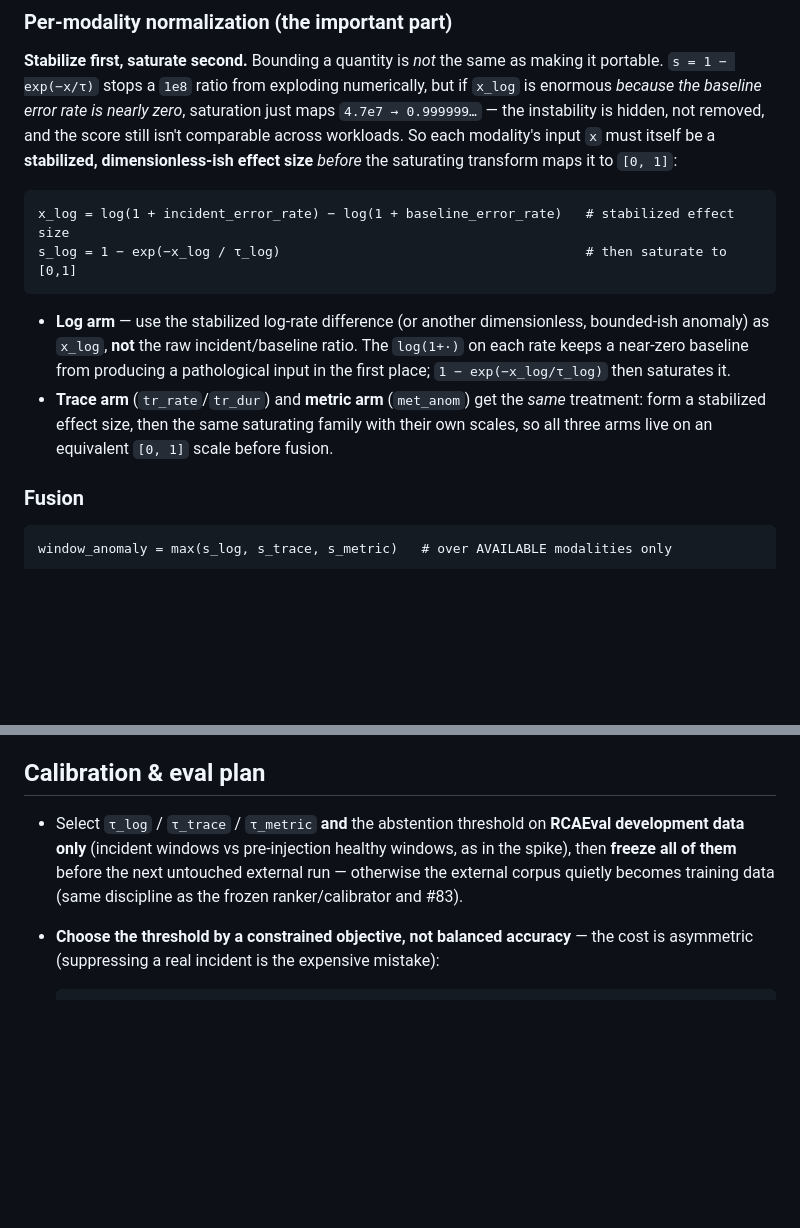
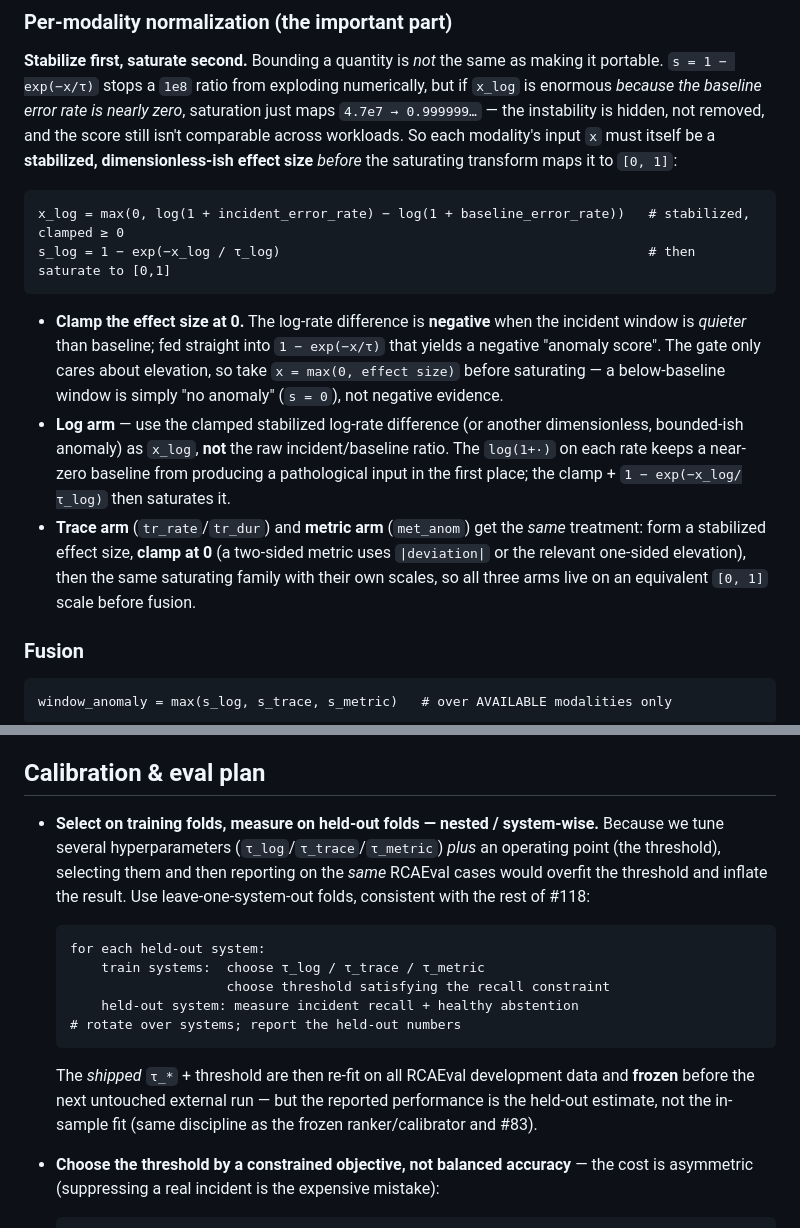
Before and after one commit to LAA-Software-Engineering/raglogs, a Markdown page: docs/design-abstention.md, 2 parts joined by grey strips. Drawn GitHub-style; blank space fills up the shorter version.

Commit message:
docs(rca): clamp effect size ≥0 + nested system-wise calibration (#157 review)
Two fixes before this is the implementation contract:
1. The stabilized effect size log(1+r_i)-log(1+r_b) is negative when the
   incident window is quieter than baseline, which would make 1-exp(-x/τ)
   produce a negative anomaly score. Clamp: x = max(0, effect size) for every
   arm (below-baseline = "no anomaly", s=0), trace/metric use |deviation| /
   one-sided elevation.
2. Don't select τ_* + threshold and report on the same cases — that overfits
   the operating point. Nested leave-one-system-out: choose τ_* + threshold on
   train systems, measure recall/abstention on the held-out system, rotate;
   ship params re-fit on all dev data then frozen, but report the held-out
   estimate.

Co-Authored-By: Claude Opus 4.8 <noreply@anthropic.com>

````diff
--- a/docs/design-abstention.md
+++ b/docs/design-abstention.md
@@ -53,18 +53,25 @@ input `x` must itself be a **stabilized, dimensionless-ish effect size** *before
 the saturating transform maps it to `[0, 1]`:
 
 ```
-x_log = log(1 + incident_error_rate) − log(1 + baseline_error_rate)   # stabilized effect size
-s_log = 1 − exp(−x_log / τ_log)                                       # then saturate to [0,1]
+x_log = max(0, log(1 + incident_error_rate) − log(1 + baseline_error_rate))   # stabilized, clamped ≥ 0
+s_log = 1 − exp(−x_log / τ_log)                                               # then saturate to [0,1]
 ```
 
-- **Log arm** — use the stabilized log-rate difference (or another dimensionless,
-  bounded-ish anomaly) as `x_log`, **not** the raw incident/baseline ratio. The
-  `log(1+·)` on each rate keeps a near-zero baseline from producing a pathological
-  input in the first place; `1 − exp(−x_log/τ_log)` then saturates it.
+- **Clamp the effect size at 0.** The log-rate difference is **negative** when the
+  incident window is *quieter* than baseline; fed straight into `1 − exp(−x/τ)` that
+  yields a negative "anomaly score". The gate only cares about elevation, so take
+  `x = max(0, effect size)` before saturating — a below-baseline window is simply
+  "no anomaly" (`s = 0`), not negative evidence.
+- **Log arm** — use the clamped stabilized log-rate difference (or another
+  dimensionless, bounded-ish anomaly) as `x_log`, **not** the raw incident/baseline
+  ratio. The `log(1+·)` on each rate keeps a near-zero baseline from producing a
+  pathological input in the first place; the clamp + `1 − exp(−x_log/τ_log)` then
+  saturates it.
 - **Trace arm** (`tr_rate`/`tr_dur`) and **metric arm** (`met_anom`) get the *same*
-  treatment: form a stabilized effect size, then the same saturating family with
-  their own scales, so all three arms live on an equivalent `[0, 1]` scale before
-  fusion.
+  treatment: form a stabilized effect size, **clamp at 0** (a two-sided metric uses
+  `|deviation|` or the relevant one-sided elevation), then the same saturating
+  family with their own scales, so all three arms live on an equivalent `[0, 1]`
+  scale before fusion.
 
 ### Fusion
 
@@ -131,11 +138,24 @@ like the ranker/calibrator artifact paths. Rationale:
 
 ## Calibration & eval plan
 
-- Select `τ_log` / `τ_trace` / `τ_metric` **and** the abstention threshold on
-  **RCAEval development data only** (incident windows vs pre-injection healthy
-  windows, as in the spike), then **freeze all of them** before the next untouched
-  external run — otherwise the external corpus quietly becomes training data (same
-  discipline as the frozen ranker/calibrator and #83).
+- **Select on training folds, measure on held-out folds — nested / system-wise.**
+  Because we tune several hyperparameters (`τ_log`/`τ_trace`/`τ_metric`) *plus* an
+  operating point (the threshold), selecting them and then reporting on the *same*
+  RCAEval cases would overfit the threshold and inflate the result. Use
+  leave-one-system-out folds, consistent with the rest of #118:
+
+  ```
+  for each held-out system:
+      train systems:  choose τ_log / τ_trace / τ_metric
+                      choose threshold satisfying the recall constraint
+      held-out system: measure incident recall + healthy abstention
+  # rotate over systems; report the held-out numbers
+  ```
+
+  The *shipped* `τ_*` + threshold are then re-fit on all RCAEval development data and
+  **frozen** before the next untouched external run — but the reported performance is
+  the held-out estimate, not the in-sample fit (same discipline as the frozen
+  ranker/calibrator and #83).
 - **Choose the threshold by a constrained objective, not balanced accuracy** — the
   cost is asymmetric (suppressing a real incident is the expensive mistake):
 
````
